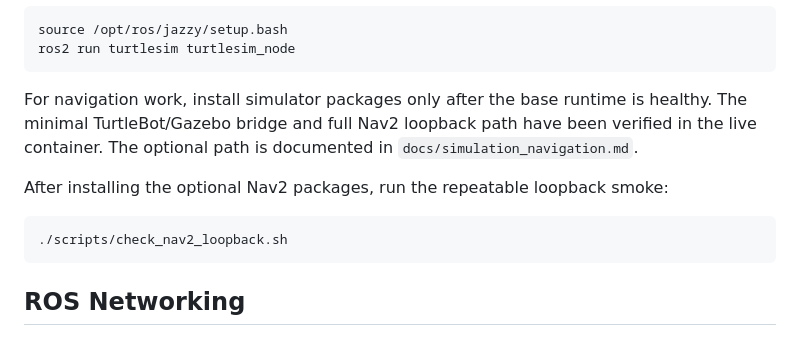
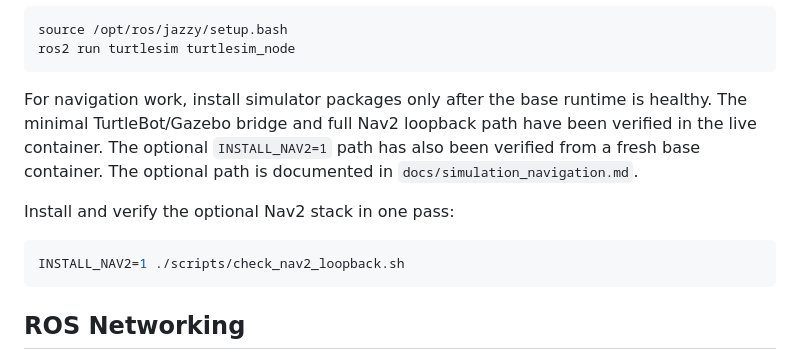
Before and after one commit to sandeep-devarapalli/ros2-mac-container, a Markdown page: README.md, the part around the change. Rendered like a GitHub page.

Commit message:
Document optional Nav2 install proof

````diff
--- a/README.md
+++ b/README.md
@@ -104,12 +104,12 @@ source /opt/ros/jazzy/setup.bash
 ros2 run turtlesim turtlesim_node
 ```
 
-For navigation work, install simulator packages only after the base runtime is healthy. The minimal TurtleBot/Gazebo bridge and full Nav2 loopback path have been verified in the live container. The optional path is documented in `docs/simulation_navigation.md`.
+For navigation work, install simulator packages only after the base runtime is healthy. The minimal TurtleBot/Gazebo bridge and full Nav2 loopback path have been verified in the live container. The optional `INSTALL_NAV2=1` path has also been verified from a fresh base container. The optional path is documented in `docs/simulation_navigation.md`.
 
-After installing the optional Nav2 packages, run the repeatable loopback smoke:
+Install and verify the optional Nav2 stack in one pass:
 
 ```bash
-./scripts/check_nav2_loopback.sh
+INSTALL_NAV2=1 ./scripts/check_nav2_loopback.sh
 ```
 
 ## ROS Networking
````
Also changed, not shown: docs/runtime_verification.md (+39 -1 lines), docs/simulation_navigation.md (+3 -0 lines).
